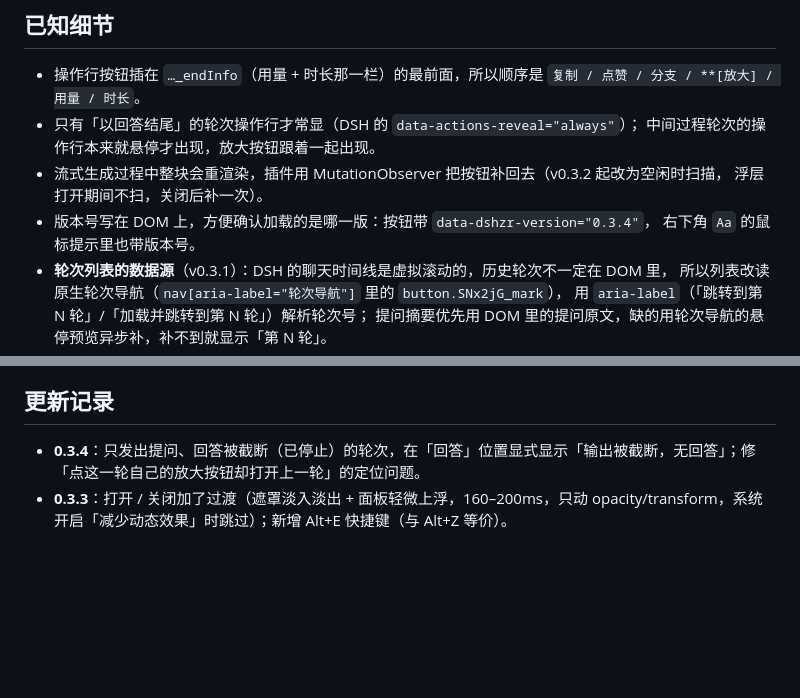
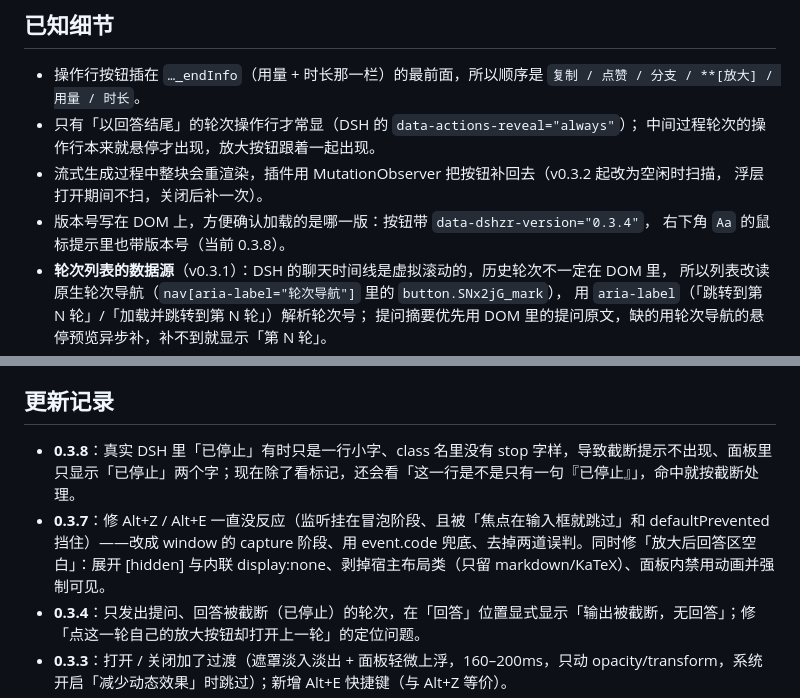
Before and after one commit to liuyifeng-code/dsh-read-zoom, a Markdown page: README.md, 2 parts joined by grey strips. Drawn GitHub-style; blank space fills up the shorter version.

```diff
--- a/README.md
+++ b/README.md
@@ -101,7 +101,7 @@ v0.3.1 在真实会话里「打开 / 滚动 / 打字都一卡一卡」，v0.3.2
 - 流式生成过程中整块会重渲染，插件用 MutationObserver 把按钮补回去（v0.3.2 起改为空闲时扫描，
   浮层打开期间不扫，关闭后补一次）。
 - 版本号写在 DOM 上，方便确认加载的是哪一版：按钮带 `data-dshzr-version="0.3.4"`，
-  右下角 `Aa` 的鼠标提示里也带版本号。
+  右下角 `Aa` 的鼠标提示里也带版本号（当前 0.3.8）。
 - **轮次列表的数据源**（v0.3.1）：DSH 的聊天时间线是虚拟滚动的，历史轮次不一定在 DOM 里，
   所以列表改读原生轮次导航（`nav[aria-label="轮次导航"]` 里的 `button.SNx2jG_mark`），
   用 `aria-label`（「跳转到第 N 轮」/「加载并跳转到第 N 轮」）解析轮次号；
@@ -170,6 +170,8 @@ window.__DSHZR_LOG__                 // 最近 200 条内部事件日志
 
 ## 更新记录
 
+- **0.3.8**：真实 DSH 里「已停止」有时只是一行小字、class 名里没有 stop 字样，导致截断提示不出现、面板里只显示「已停止」两个字；现在除了看标记，还会看「这一行是不是只有一句『已停止』」，命中就按截断处理。
+- **0.3.7**：修 Alt+Z / Alt+E 一直没反应（监听挂在冒泡阶段、且被「焦点在输入框就跳过」和 defaultPrevented 挡住）——改成 window 的 capture 阶段、用 event.code 兜底、去掉两道误判。同时修「放大后回答区空白」：展开 [hidden] 与内联 display:none、剥掉宿主布局类（只留 markdown/KaTeX）、面板内禁用动画并强制可见。
 - **0.3.4**：只发出提问、回答被截断（已停止）的轮次，在「回答」位置显式显示「输出被截断，无回答」；修「点这一轮自己的放大按钮却打开上一轮」的定位问题。
 - **0.3.3**：打开 / 关闭加了过渡（遮罩淡入淡出 + 面板轻微上浮，160–200ms，只动 opacity/transform，系统开启「减少动态效果」时跳过）；新增 Alt+E 快捷键（与 Alt+Z 等价）。
 - **0.3.1**：修两个实测问题。① 轮次列表只显示 2 轮 —— 因为 DSH 聊天时间线是虚拟滚动的，
```
Also changed, not shown: assets/panel-truncated.png, assets/panel-turns.png, 2 other files.
